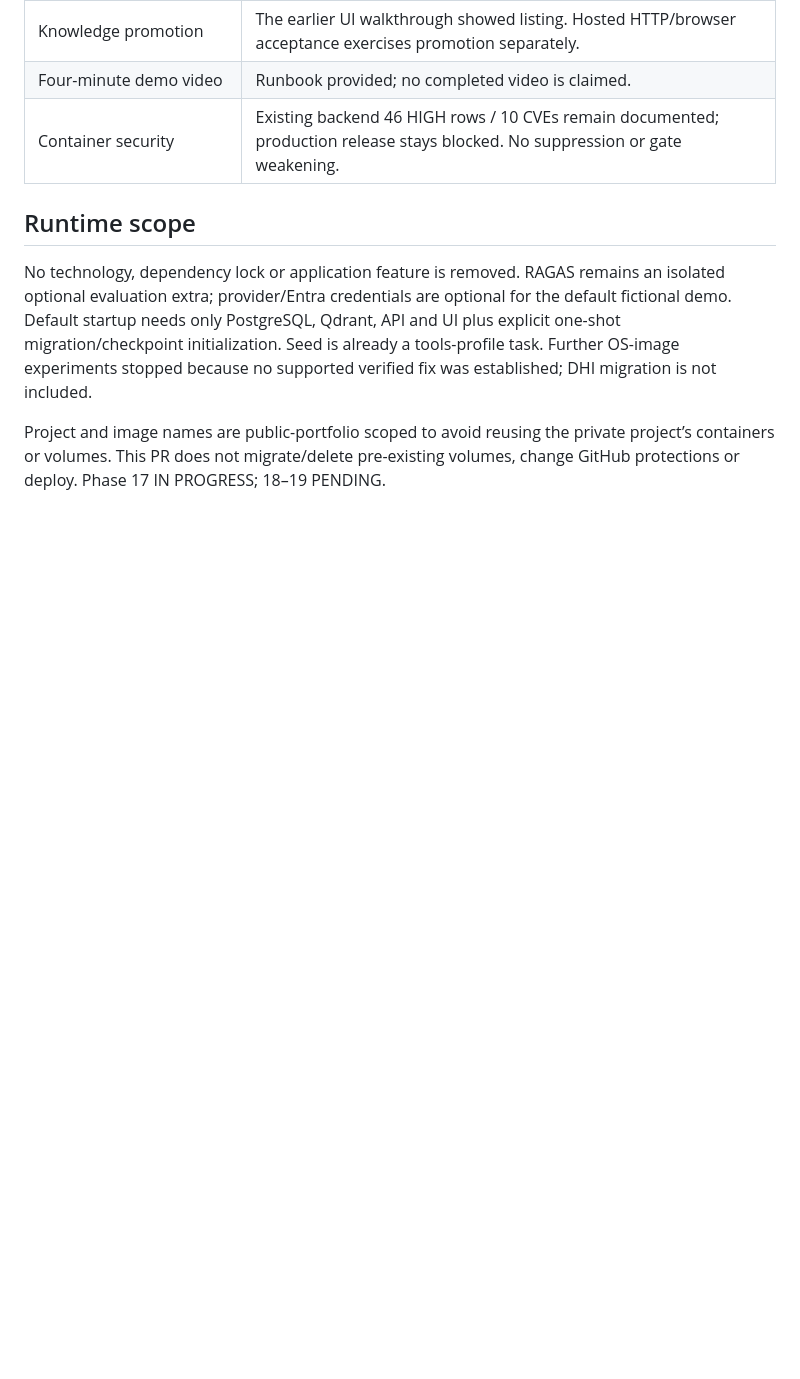
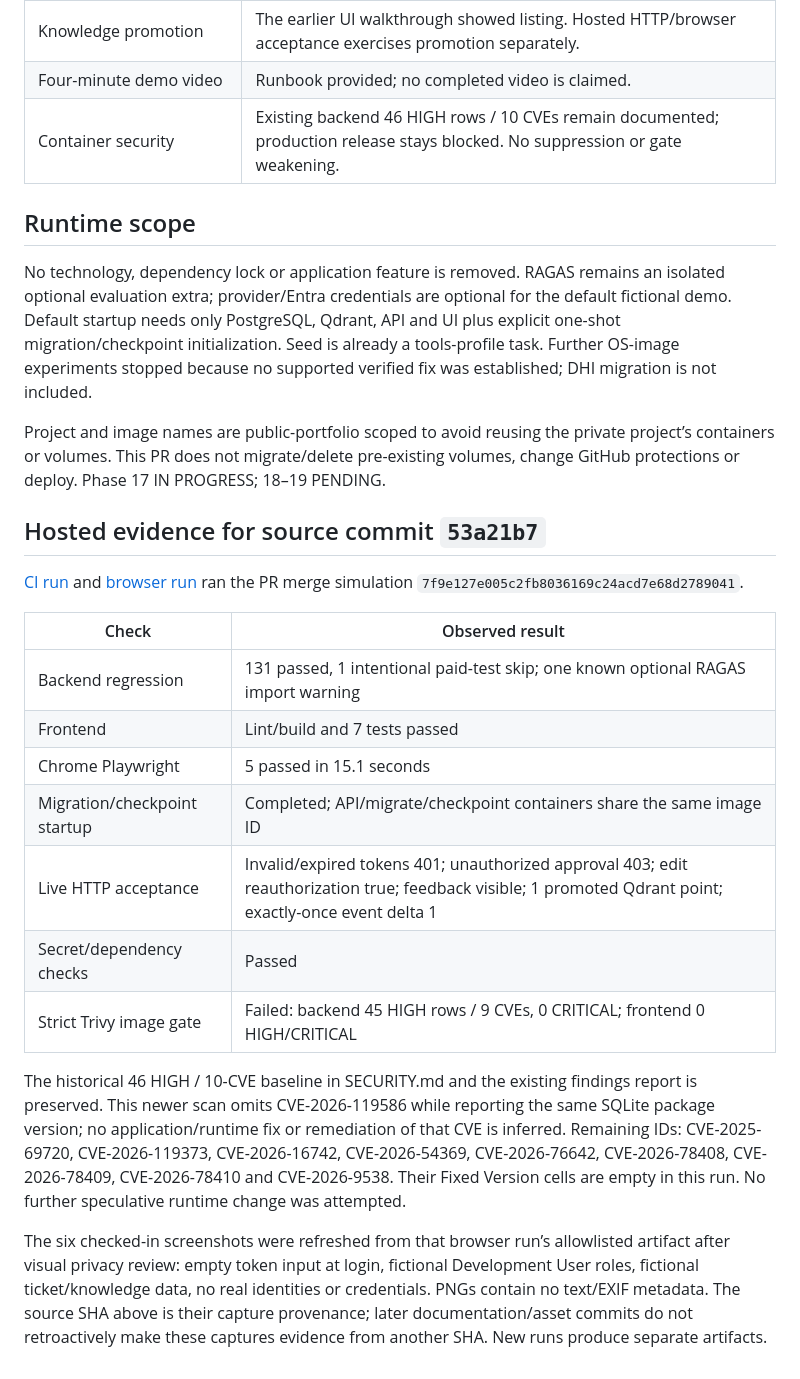
Before and after one commit to ujoy100/signaldesk-portfolio, a Markdown page: docs/demo-evidence.md, the part around the change. Rendered like a GitHub page; blank space fills up the shorter version.

```diff
--- a/docs/demo-evidence.md
+++ b/docs/demo-evidence.md
@@ -61,3 +61,34 @@ supported verified fix was established; DHI migration is not included.
 Project and image names are public-portfolio scoped to avoid reusing the private
 project’s containers or volumes. This PR does not migrate/delete pre-existing
 volumes, change GitHub protections or deploy. Phase 17 IN PROGRESS; 18–19 PENDING.
+
+## Hosted evidence for source commit `53a21b7`
+
+[CI run](https://github.com/ujoy100/signaldesk-portfolio/actions/runs/41410657422)
+and [browser run](https://github.com/ujoy100/signaldesk-portfolio/actions/runs/41410657421)
+ran the PR merge simulation `7f9e127e005c2fb8036169c24acd7e68d2789041`.
+
+| Check | Observed result |
+|---|---|
+| Backend regression | 131 passed, 1 intentional paid-test skip; one known optional RAGAS import warning |
+| Frontend | Lint/build and 7 tests passed |
+| Chrome Playwright | 5 passed in 15.1 seconds |
+| Migration/checkpoint startup | Completed; API/migrate/checkpoint containers share the same image ID |
+| Live HTTP acceptance | Invalid/expired tokens 401; unauthorized approval 403; edit reauthorization true; feedback visible; 1 promoted Qdrant point; exactly-once event delta 1 |
+| Secret/dependency checks | Passed |
+| Strict Trivy image gate | Failed: backend 45 HIGH rows / 9 CVEs, 0 CRITICAL; frontend 0 HIGH/CRITICAL |
+
+The historical 46 HIGH / 10-CVE baseline in SECURITY.md and the existing findings
+report is preserved. This newer scan omits CVE-2026-119586 while reporting the
+same SQLite package version; no application/runtime fix or remediation of that
+CVE is inferred. Remaining IDs: CVE-2025-69720, CVE-2026-119373,
+CVE-2026-16742, CVE-2026-54369, CVE-2026-76642, CVE-2026-78408,
+CVE-2026-78409, CVE-2026-78410 and CVE-2026-9538. Their Fixed Version cells
+are empty in this run. No further speculative runtime change was attempted.
+
+The six checked-in screenshots were refreshed from that browser run’s allowlisted
+artifact after visual privacy review: empty token input at login, fictional
+Development User roles, fictional ticket/knowledge data, no real identities or
+credentials. PNGs contain no text/EXIF metadata. The source SHA above is their
+capture provenance; later documentation/asset commits do not retroactively make
+these captures evidence from another SHA. New runs produce separate artifacts.
```
Also changed, not shown: README.md (+8 -2 lines), docs/recruiter-demo.md (+6 -5 lines), docs/screenshots/phase15-approval.png, docs/screenshots/phase15-feedback.png, docs/screenshots/phase15-knowledge.png, docs/screenshots/phase15-mobile.png, docs/screenshots/phase15-support.png, docs/screenshots/signaldesk-login.png, 1 other file.
